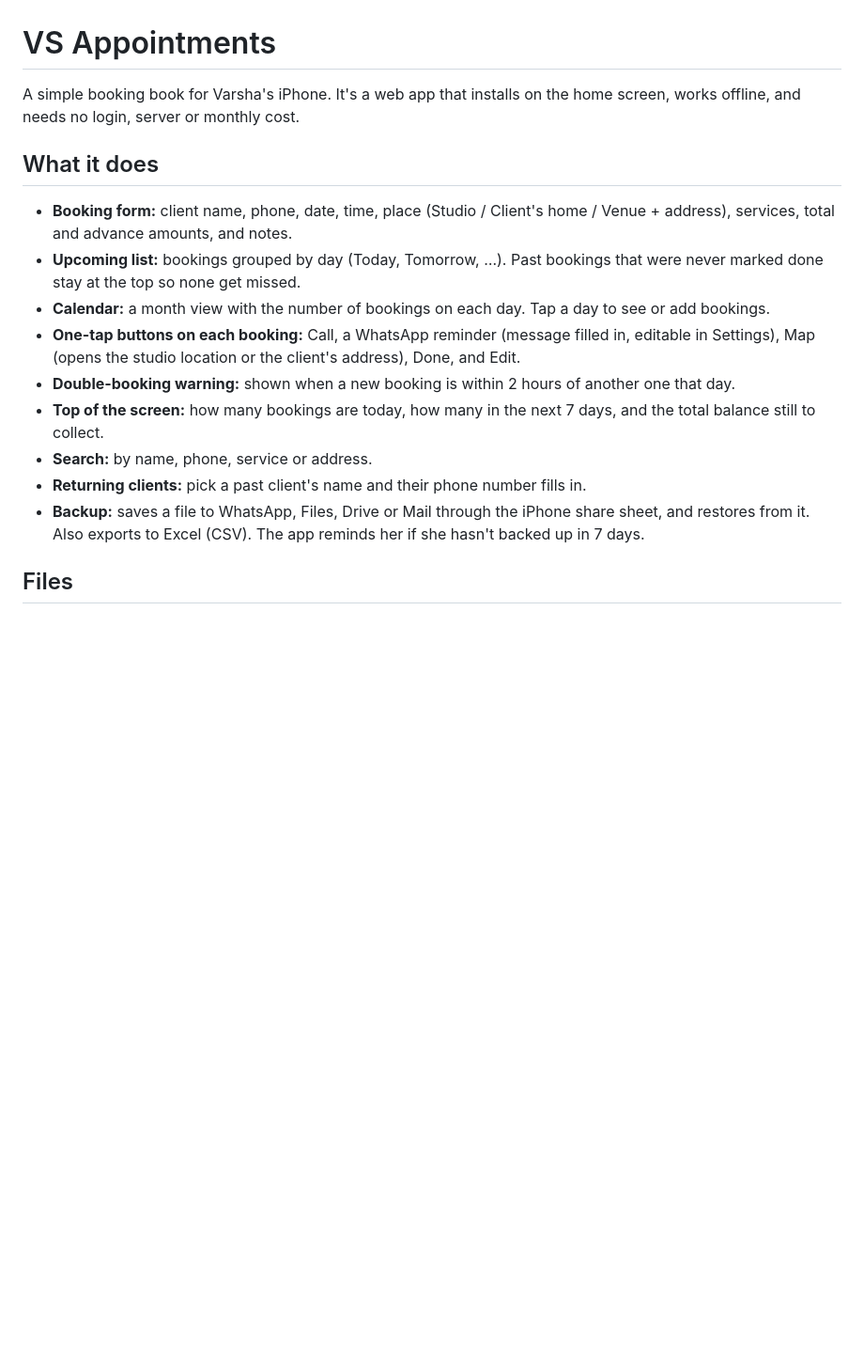
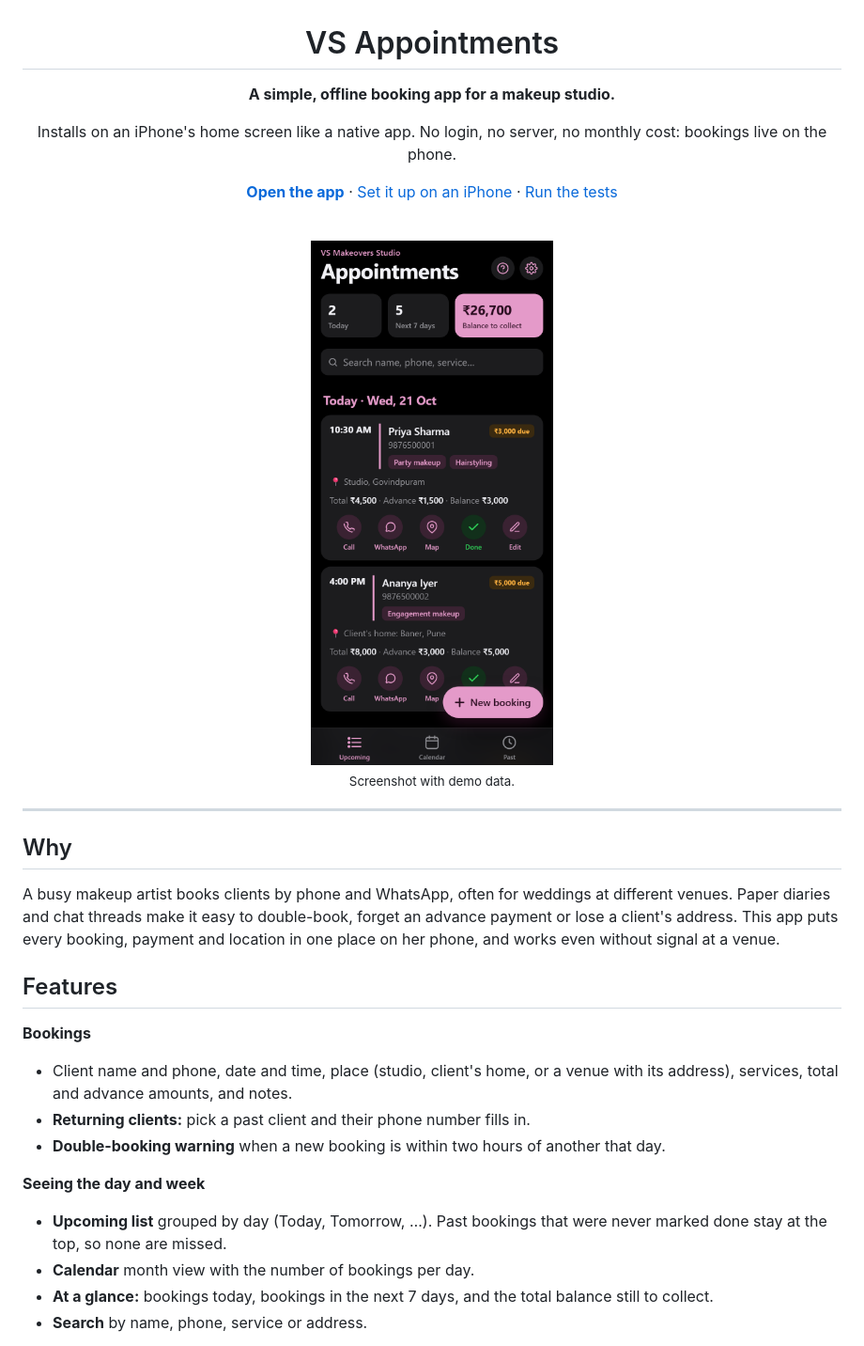
Before and after one commit to AzureSky0/vs-appointments, a Markdown page: README.md, the part around one of its changes. Shown at 94% size. GitHub-like rendering; pictures changed too: docs/screenshot.png (added); blank space fills up the shorter version.

```diff
--- a/README.md
+++ b/README.md
@@ -1,17 +3,46 @@
 # VS Appointments
 
-A simple booking book for Varsha's iPhone. It's a web app that installs on the home screen, works offline, and needs no login, server or monthly cost.
+**A simple, offline booking app for a makeup studio.**
 
-## What it does
+Installs on an iPhone's home screen like a native app. No login, no server,
+no monthly cost: bookings live on the phone.
 
-- **Booking form:** client name, phone, date, time, place (Studio / Client's home / Venue + address), services, total and advance amounts, and notes.
-- **Upcoming list:** bookings grouped by day (Today, Tomorrow, …). Past bookings that were never marked done stay at the top so none get missed.
-- **Calendar:** a month view with the number of bookings on each day. Tap a day to see or add bookings.
-- **One-tap buttons on each booking:** Call, a WhatsApp reminder (message filled in, editable in Settings), Map (opens the studio location or the client's address), Done, and Edit.
-- **Double-booking warning:** shown when a new booking is within 2 hours of another one that day.
-- **Top of the screen:** how many bookings are today, how many in the next 7 days, and the total balance still to collect.
-- **Search:** by name, phone, service or address.
-- **Returning clients:** pick a past client's name and their phone number fills in.
-- **Backup:** saves a file to WhatsApp, Files, Drive or Mail through the iPhone share sheet, and restores from it. Also exports to Excel (CSV). The app reminds her if she hasn't backed up in 7 days.
+[**Open the app**](https://azuresky0.github.io/vs-appointments/) ·
+[Set it up on an iPhone](#set-it-up-on-an-iphone) ·
+[Run the tests](#development-and-testing)
 
-## Files
+<br>
+
+<img src="docs/screenshot.png" alt="VS Appointments on an iPhone: today's bookings with balances due and one-tap Call, WhatsApp and Map buttons" width="300">
+
+<sub>Screenshot with demo data.</sub>
+
+</div>
+
+---
+
+## Why
+
+A busy makeup artist books clients by phone and WhatsApp, often for
+weddings at different venues. Paper diaries and chat threads make it easy to
+double-book, forget an advance payment or lose a client's address. This app
+puts every booking, payment and location in one place on her phone, and works
+even without signal at a venue.
+
+## Features
+
+**Bookings**
+- Client name and phone, date and time, place (studio, client's home, or a
+  venue with its address), services, total and advance amounts, and notes.
+- **Returning clients:** pick a past client and their phone number fills in.
+- **Double-booking warning** when a new booking is within two hours of another
+  that day.
+
+**Seeing the day and week**
+- **Upcoming list** grouped by day (Today, Tomorrow, …). Past bookings that were
+  never marked done stay at the top, so none are missed.
+- **Calendar** month view with the number of bookings per day.
+- **At a glance:** bookings today, bookings in the next 7 days, and the total
+  balance still to collect.
+- **Search** by name, phone, service or address.
+
```
Also changed, not shown: other parts of README.md (+67 -28 lines).
